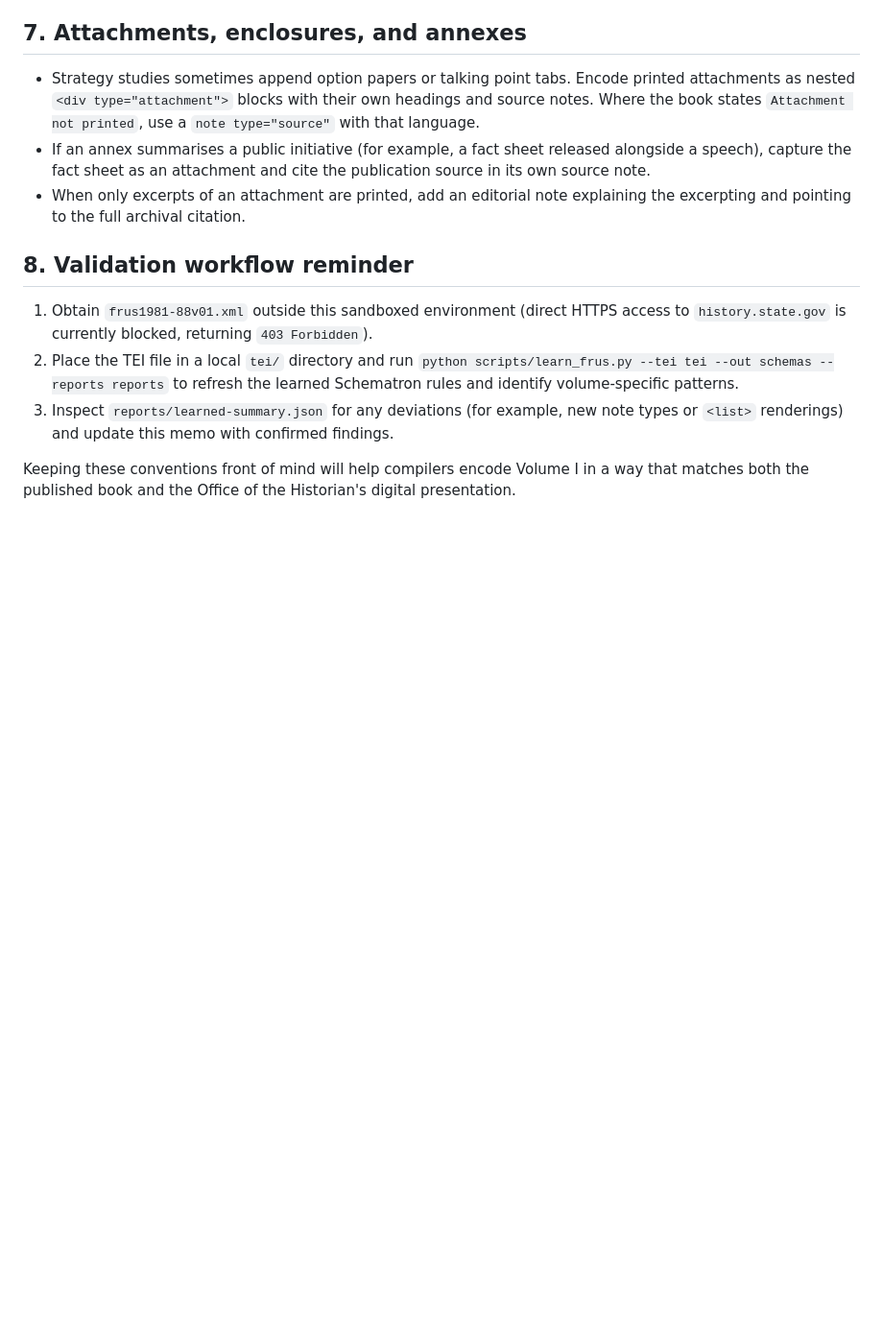
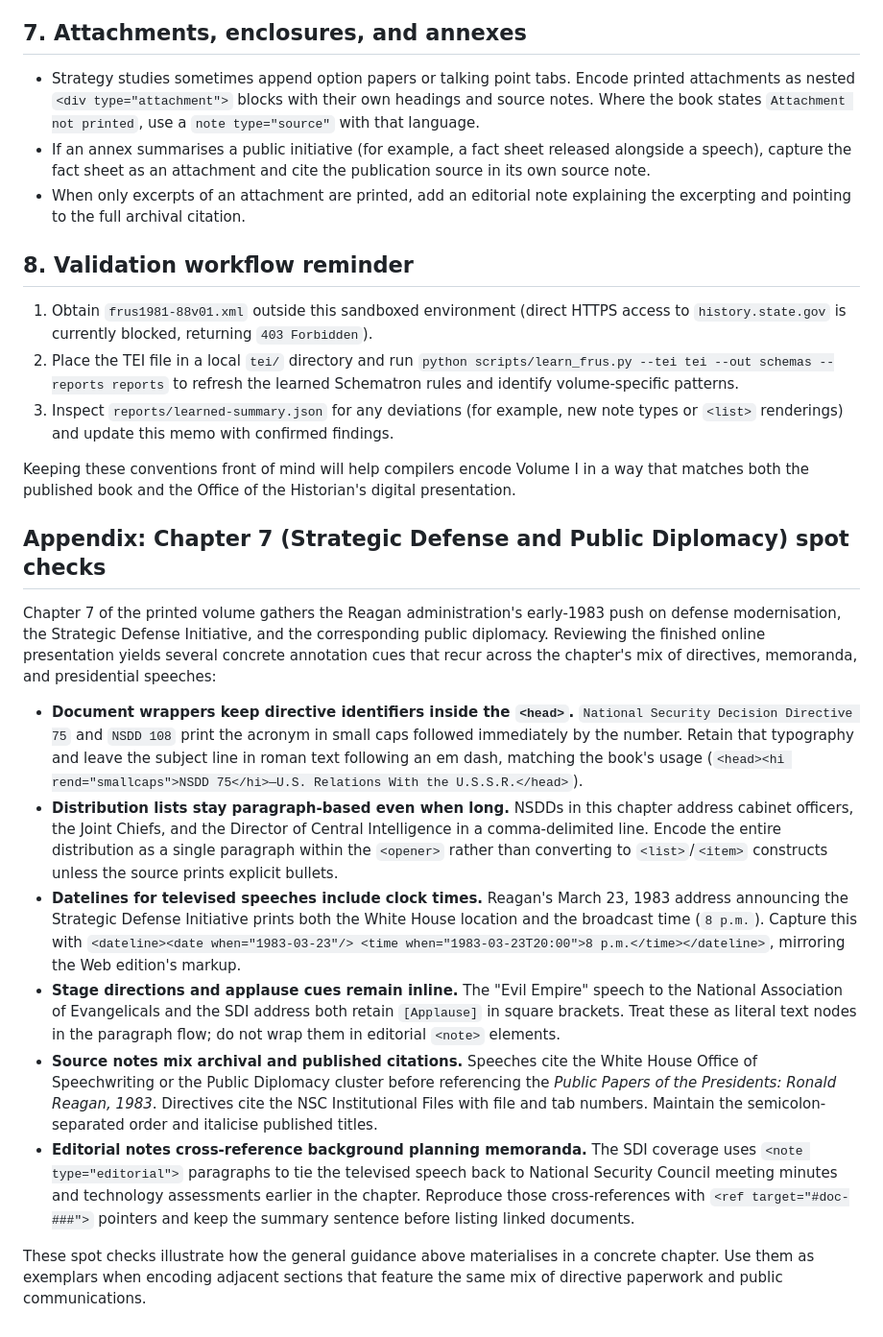
Before and after one commit to therealjameswilson/Learned-Schematron, a Markdown page: docs/frus1981-88v01-annotation-style.md, the part around the change. Shown at 96% size. GitHub-like rendering; blank space fills up the shorter version.

Commit message:
Add Chapter 7 annotation spot checks

```diff
--- a/docs/frus1981-88v01-annotation-style.md
+++ b/docs/frus1981-88v01-annotation-style.md
@@ -125,3 +125,39 @@ released TEI for `frus1981-88v01.xml` when local access is available.
 
 Keeping these conventions front of mind will help compilers encode Volume I in a way that matches
 both the published book and the Office of the Historian's digital presentation.
+
+## Appendix: Chapter 7 (Strategic Defense and Public Diplomacy) spot checks
+
+Chapter 7 of the printed volume gathers the Reagan administration's early-1983 push on defense
+modernisation, the Strategic Defense Initiative, and the corresponding public diplomacy. Reviewing
+the finished online presentation yields several concrete annotation cues that recur across the
+chapter's mix of directives, memoranda, and presidential speeches:
+
+* **Document wrappers keep directive identifiers inside the `<head>`.** `National Security Decision
+  Directive 75` and `NSDD 108` print the acronym in small caps followed immediately by the number.
+  Retain that typography and leave the subject line in roman text following an em dash, matching the
+  book's usage (`<head><hi rend="smallcaps">NSDD 75</hi>—U.S. Relations With the U.S.S.R.</head>`).
+* **Distribution lists stay paragraph-based even when long.** NSDDs in this chapter address cabinet
+  officers, the Joint Chiefs, and the Director of Central Intelligence in a comma-delimited line.
+  Encode the entire distribution as a single paragraph within the `<opener>` rather than converting
+  to `<list>`/`<item>` constructs unless the source prints explicit bullets.
+* **Datelines for televised speeches include clock times.** Reagan's March 23, 1983 address announcing
+  the Strategic Defense Initiative prints both the White House location and the broadcast time (`8
+  p.m.`). Capture this with `<dateline><date when="1983-03-23"/> <time
+  when="1983-03-23T20:00">8 p.m.</time></dateline>`, mirroring the Web edition's markup.
+* **Stage directions and applause cues remain inline.** The "Evil Empire" speech to the National
+  Association of Evangelicals and the SDI address both retain `[Applause]` in square brackets. Treat
+  these as literal text nodes in the paragraph flow; do not wrap them in editorial `<note>` elements.
+* **Source notes mix archival and published citations.** Speeches cite the White House Office of
+  Speechwriting or the Public Diplomacy cluster before referencing the *Public Papers of the
+  Presidents: Ronald Reagan, 1983*. Directives cite the NSC Institutional Files with file and tab
+  numbers. Maintain the semicolon-separated order and italicise published titles.
+* **Editorial notes cross-reference background planning memoranda.** The SDI coverage uses
+  `<note type="editorial">` paragraphs to tie the televised speech back to National Security Council
+  meeting minutes and technology assessments earlier in the chapter. Reproduce those cross-references
+  with `<ref target="#doc-###">` pointers and keep the summary sentence before listing linked
+  documents.
+
+These spot checks illustrate how the general guidance above materialises in a concrete chapter. Use
+them as exemplars when encoding adjacent sections that feature the same mix of directive paperwork
+and public communications.
```
